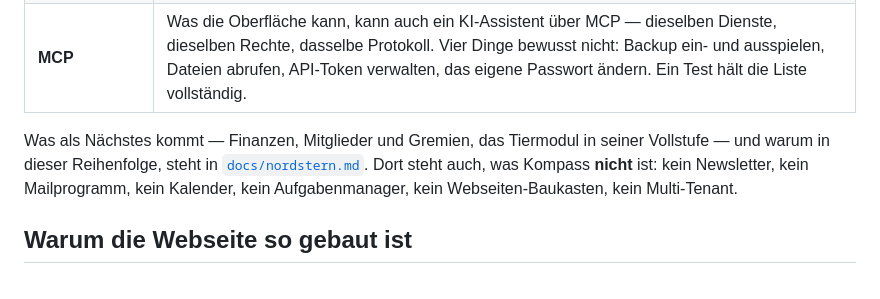
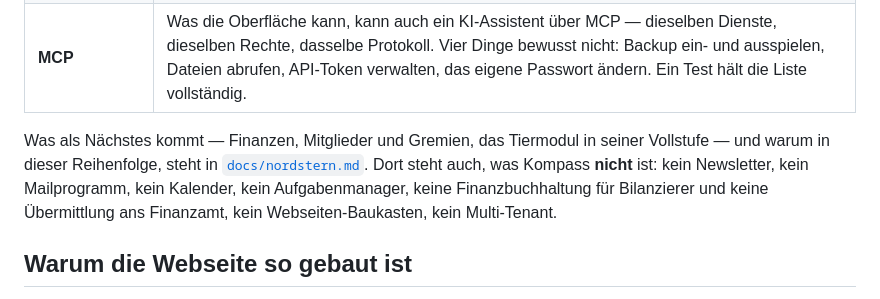
Before and after one commit to DigiJoe79/Aluna-Kompass, a Markdown page: README.md, the part around the change. Rendered like a GitHub page.

```diff
--- a/README.md
+++ b/README.md
@@ -20,7 +20,7 @@ Der Kern ist generisch und für jeden Verein gleich. Was ein Verein braucht und
 | **Projekte, Tiere** | Vereinsspezifische Module — heute mit ihrem öffentlichen Teil für die Webseite. |
 | **MCP** | Was die Oberfläche kann, kann auch ein KI-Assistent über MCP — dieselben Dienste, dieselben Rechte, dasselbe Protokoll. Vier Dinge bewusst nicht: Backup ein- und ausspielen, Dateien abrufen, API-Token verwalten, das eigene Passwort ändern. Ein Test hält die Liste vollständig. |
 
-Was als Nächstes kommt — Finanzen, Mitglieder und Gremien, das Tiermodul in seiner Vollstufe — und warum in dieser Reihenfolge, steht in [`docs/nordstern.md`](docs/nordstern.md). Dort steht auch, was Kompass **nicht** ist: kein Newsletter, kein Mailprogramm, kein Kalender, kein Aufgabenmanager, kein Webseiten-Baukasten, kein Multi-Tenant.
+Was als Nächstes kommt — Finanzen, Mitglieder und Gremien, das Tiermodul in seiner Vollstufe — und warum in dieser Reihenfolge, steht in [`docs/nordstern.md`](docs/nordstern.md). Dort steht auch, was Kompass **nicht** ist: kein Newsletter, kein Mailprogramm, kein Kalender, kein Aufgabenmanager, keine Finanzbuchhaltung für Bilanzierer und keine Übermittlung ans Finanzamt, kein Webseiten-Baukasten, kein Multi-Tenant.
 
 ## Warum die Webseite so gebaut ist
 
```
Also changed, not shown: AGENTS.md (+6 -6 lines), docs/nordstern.md (+28 -11 lines).
